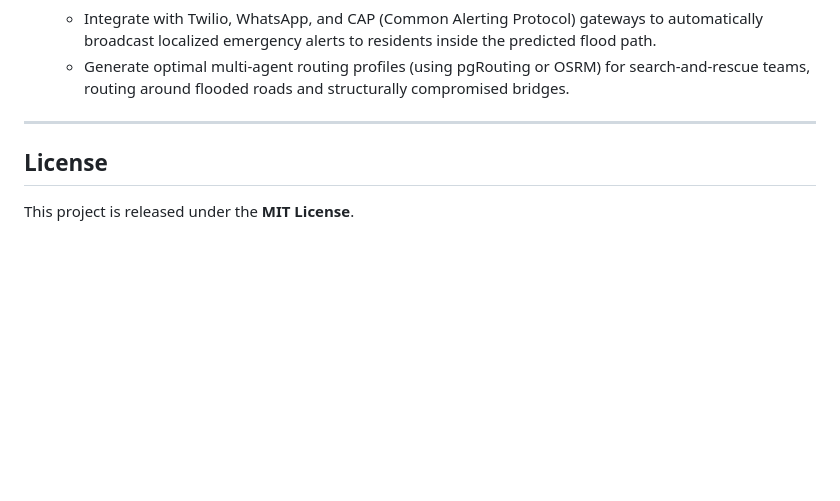
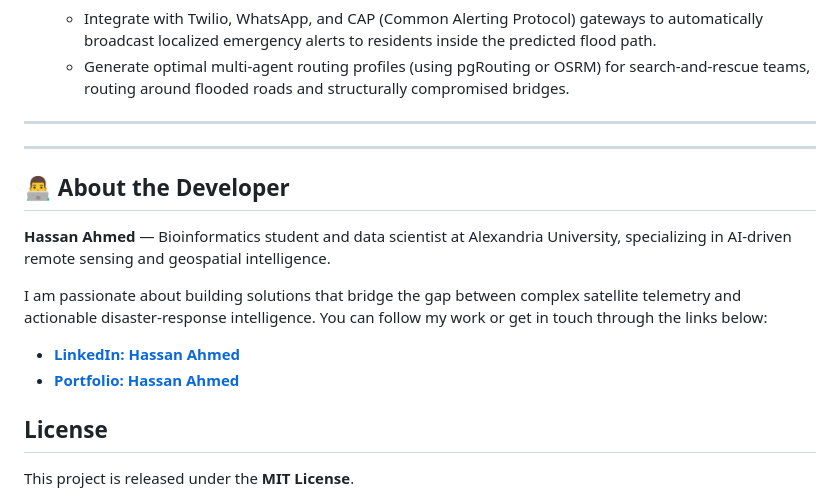
Before and after one commit to HassanAhmed2Ha/Flood_SaaS_project, a Markdown page: README.md, the part around the change. GitHub-like rendering; blank space fills up the shorter version.

Commit message:
add about me

```diff
--- a/README.md
+++ b/README.md
@@ -463,6 +463,16 @@ To transition this tactical operations system into an active autonomous coordina
    - Generate optimal multi-agent routing profiles (using pgRouting or OSRM) for search-and-rescue teams, routing around flooded roads and structurally compromised bridges.
 
 ---
+---
+
+## 👨‍💻 About the Developer
+
+**Hassan Ahmed** — Bioinformatics student and data scientist at Alexandria University, specializing in AI-driven remote sensing and geospatial intelligence.
+
+I am passionate about building solutions that bridge the gap between complex satellite telemetry and actionable disaster-response intelligence. You can follow my work or get in touch through the links below:
+
+* **[LinkedIn: Hassan Ahmed](https://www.linkedin.com/in/hassan-ahmed2007/)**
+* **[Portfolio: Hassan Ahmed](https://hassan-ahmed-portfolio.vercel.app/)**
 
 ## License
 
```
